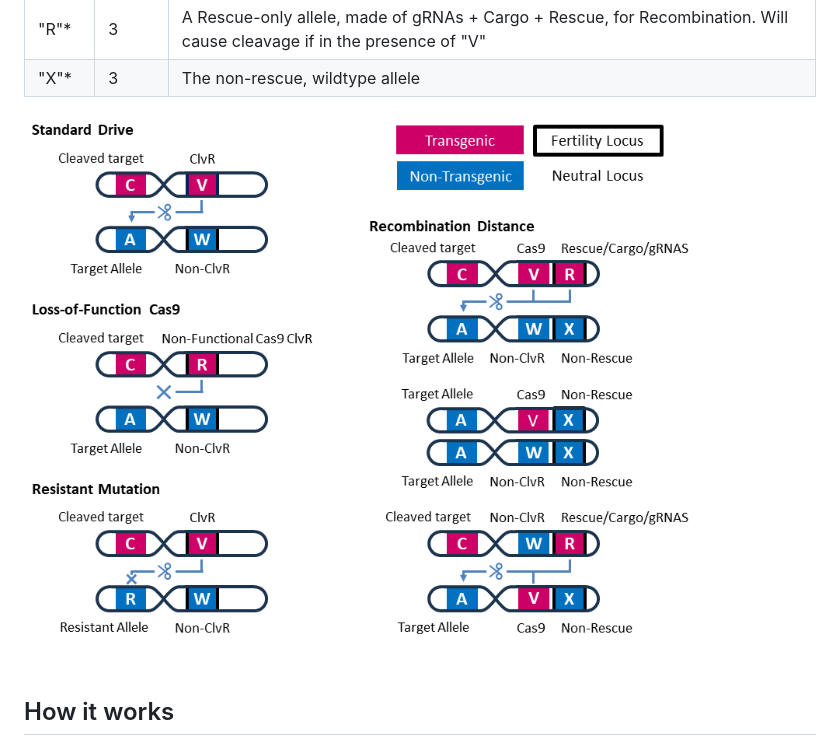
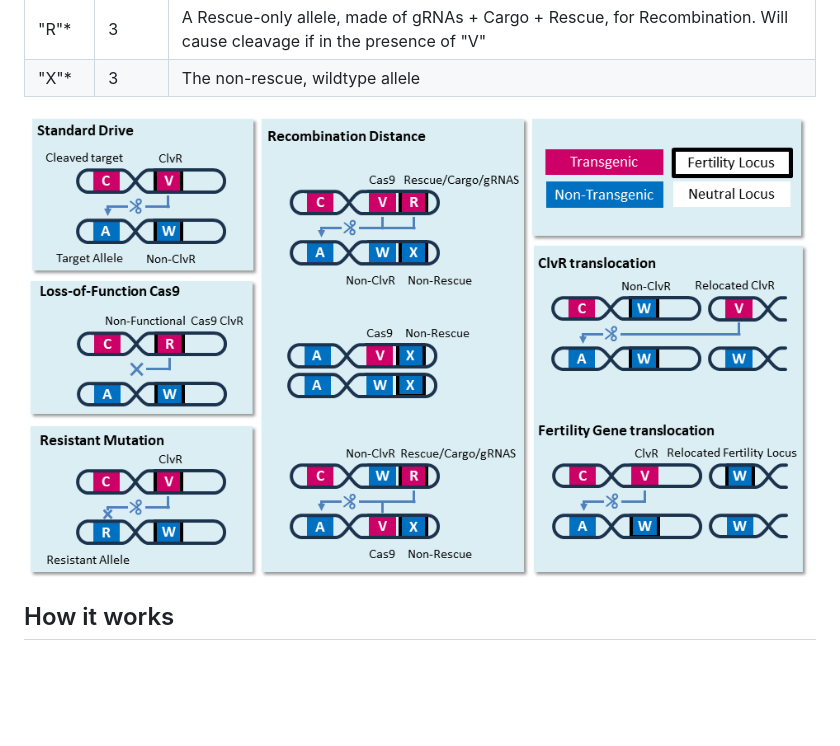
Before and after one commit to HayLab/Pigss, a Markdown page: README.md, the part around the change. Rendered like a GitHub page; pictures changed too: additional_media/allele_mapping_blocks.png (added); blank space fills up the shorter version.

Commit message:
new allele mapping figure

```diff
--- a/README.md
+++ b/README.md
@@ -94,7 +94,7 @@ Allele | Locus | Meaning
 "R"* | 3 | A Rescue-only allele, made of gRNAs + Cargo + Rescue, for Recombination. Will cause cleavage if in the presence of "V"
 "X"* | 3 | The non-rescue, wildtype allele
 
-![diagram showing the mapping of allele letters to what alleles they represent, which locus they live at, and their behavior](./additional_media/allele_mapping.png)
+![diagram showing the mapping of allele letters to what alleles they represent, which locus they live at, and their behavior](./additional_media/allele_mapping_blocks.png)
 
 ## How it works
 
```
